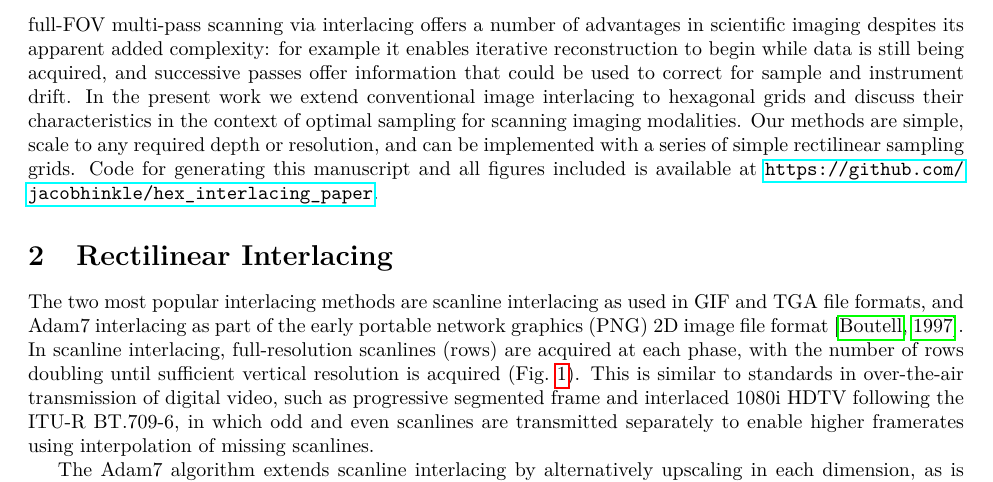
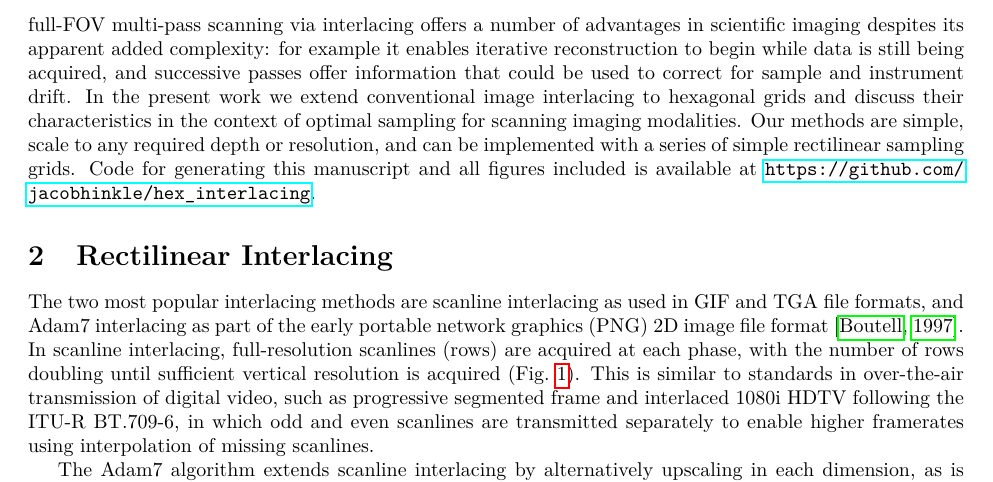
Before and after one commit to jacobhinkle/hex_interlacing, a LaTeX paper (latex/hex.tex): part of page 2 of 13, cut so that both start at the same text. Compiled offline with pdfLaTeX.

Commit message:
Update URL for github

```diff
--- a/latex/hex.tex
+++ b/latex/hex.tex
@@ -96,7 +96,7 @@ Our methods are simple, scale to any required depth or resolution, and can be
 implemented with a series of simple rectilinear sampling grids.
 %
 Code for generating this manuscript and all figures included is available at
-\url{https://github.com/jacobhinkle/hex_interlacing_paper}.
+\url{https://github.com/jacobhinkle/hex_interlacing}.
 
 %\subsection{Related Work}
 %\label{sec:wavelets}
```
